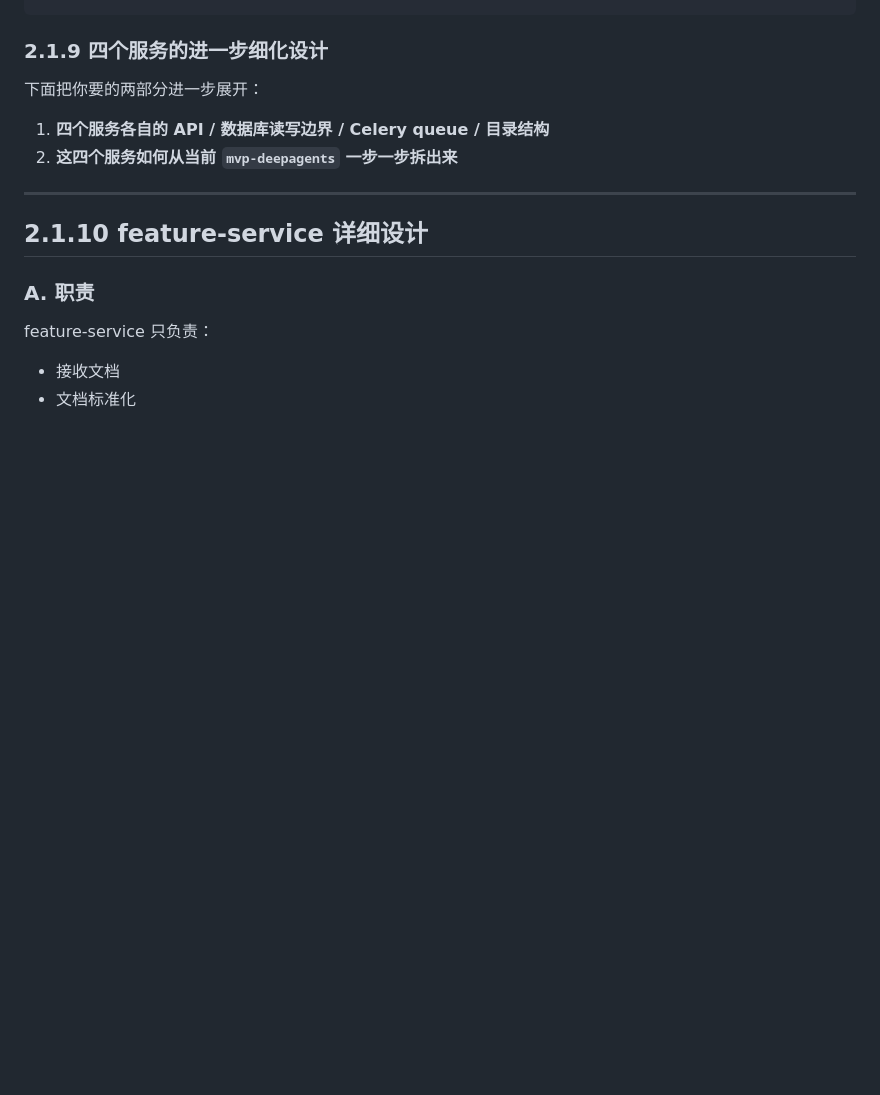
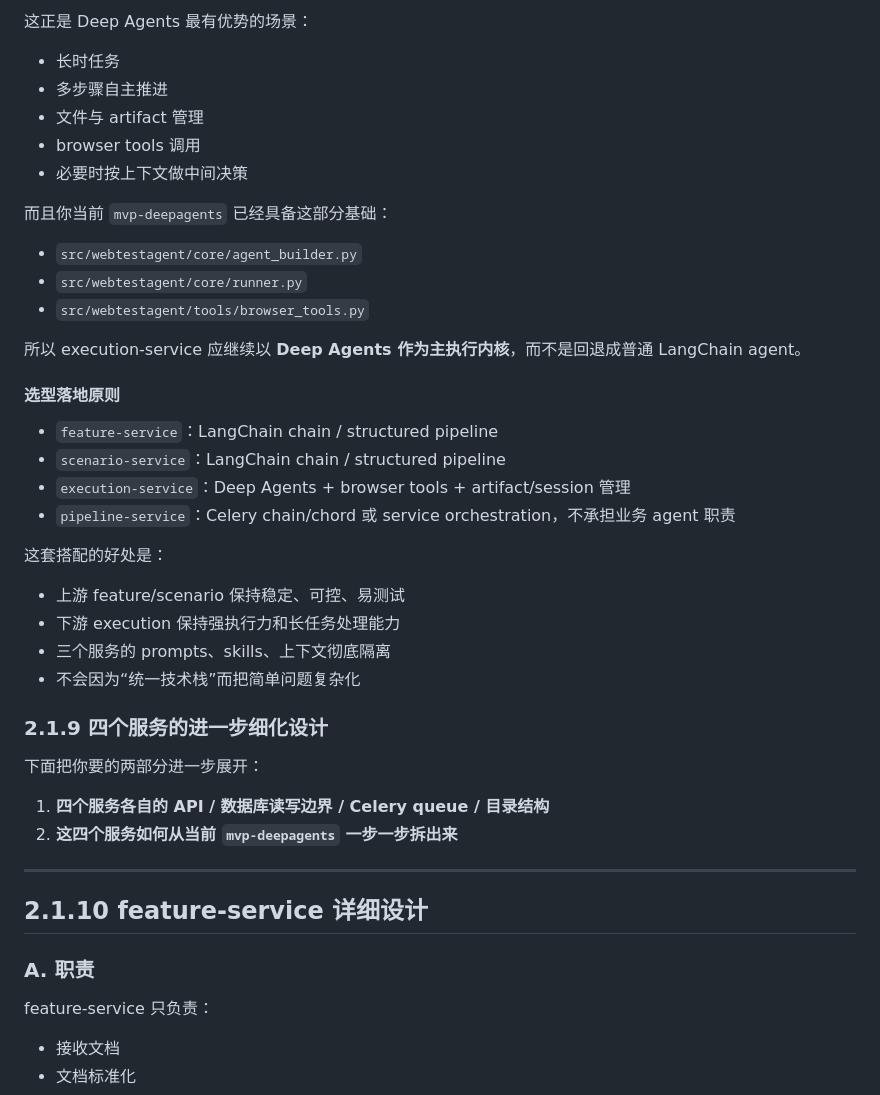
Before and after one commit to RRFRRF/web-testing-agent, a Markdown page: docs/four-service-migration-plan.md, the part around one of its changes. GitHub-like rendering; blank space fills up the shorter version.

Commit message:
feat: update migration-plan

```diff
--- a/docs/four-service-migration-plan.md
+++ b/docs/four-service-migration-plan.md
@@ -296,3 +363,29 @@ src/webtestagent/
+这正是 Deep Agents 最有优势的场景：
+- 长时任务
+- 多步骤自主推进
+- 文件与 artifact 管理
+- browser tools 调用
+- 必要时按上下文做中间决策
+
+而且你当前 `mvp-deepagents` 已经具备这部分基础：
+- `src/webtestagent/core/agent_builder.py`
+- `src/webtestagent/core/runner.py`
+- `src/webtestagent/tools/browser_tools.py`
+
+所以 execution-service 应继续以 **Deep Agents 作为主执行内核**，而不是回退成普通 LangChain agent。
+
+#### 选型落地原则
+
+- `feature-service`：LangChain chain / structured pipeline
+- `scenario-service`：LangChain chain / structured pipeline
+- `execution-service`：Deep Agents + browser tools + artifact/session 管理
+- `pipeline-service`：Celery chain/chord 或 service orchestration，不承担业务 agent 职责
+
+这套搭配的好处是：
+- 上游 feature/scenario 保持稳定、可控、易测试
+- 下游 execution 保持强执行力和长任务处理能力
+- 三个服务的 prompts、skills、上下文彻底隔离
+- 不会因为“统一技术栈”而把简单问题复杂化
 
 ### 2.1.9 四个服务的进一步细化设计
 
```
Also changed, not shown: other parts of docs/four-service-migration-plan.md (+67 -0 lines).
